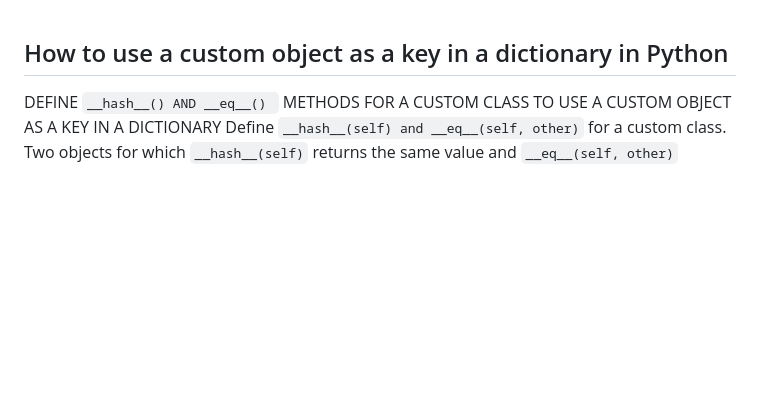
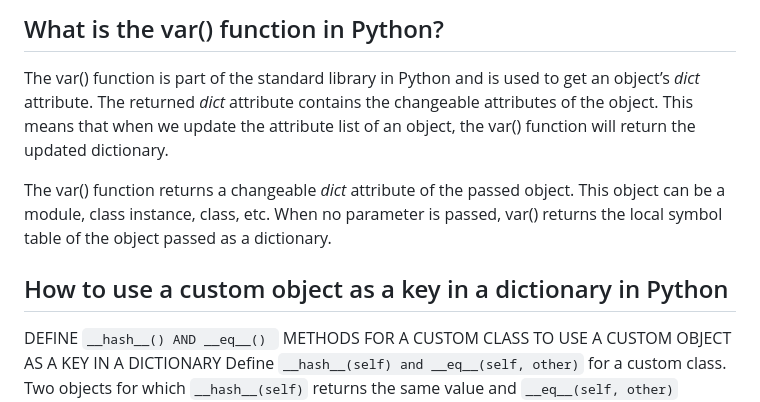
Before and after one commit to MeSabya/PythonLearning, a Markdown page: PythonInterviewQuestionsWithAnswers.md, the part around the change. Drawn GitHub-style; blank space fills up the shorter version.

````diff
--- a/PythonInterviewQuestionsWithAnswers.md
+++ b/PythonInterviewQuestionsWithAnswers.md
@@ -1,3 +1,11 @@
+## What is the var() function in Python?
+
+The var() function is part of the standard library in Python and is used to get an object’s _dict_ attribute.
+The returned _dict_ attribute contains the changeable attributes of the object.
+This means that when we update the attribute list of an object, the var() function will return the updated dictionary.
+
+The var() function returns a changeable _dict_ attribute of the passed object. This object can be a module, class instance, class, etc. When no parameter is passed, var() returns the local symbol table of the object passed as a dictionary.
+
 ## How to use a custom object as a key in a dictionary in Python
 
 DEFINE  ```__hash__() AND __eq__() ``` METHODS FOR A CUSTOM CLASS TO USE A CUSTOM OBJECT AS A KEY IN A DICTIONARY
````
